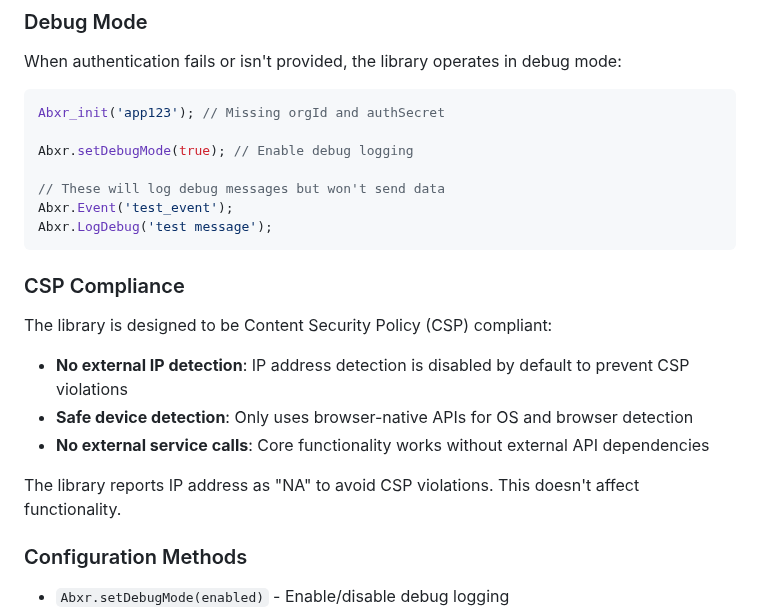
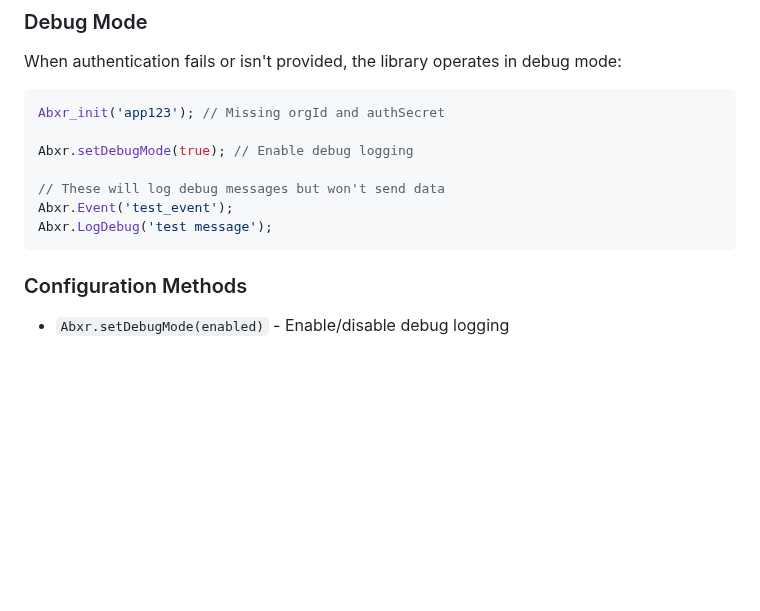
Before and after one commit to ArborXR/abxrlib-for-webxr, a Markdown page: package-README.md, the part around the change. Drawn GitHub-style; blank space fills up the shorter version.

````diff
--- a/package-README.md
+++ b/package-README.md
@@ -162,16 +162,6 @@ Abxr.setDebugMode(true); // Enable debug logging
 Abxr.Event('test_event');
 Abxr.LogDebug('test message');
 ```
-
-### CSP Compliance
-
-The library is designed to be Content Security Policy (CSP) compliant:
-
-- **No external IP detection**: IP address detection is disabled by default to prevent CSP violations
-- **Safe device detection**: Only uses browser-native APIs for OS and browser detection
-- **No external service calls**: Core functionality works without external API dependencies
-
-The library reports IP address as "NA" to avoid CSP violations. This doesn't affect functionality.
 
 ### Configuration Methods
 
````
Also changed, not shown: README.md (+0 -9 lines).
